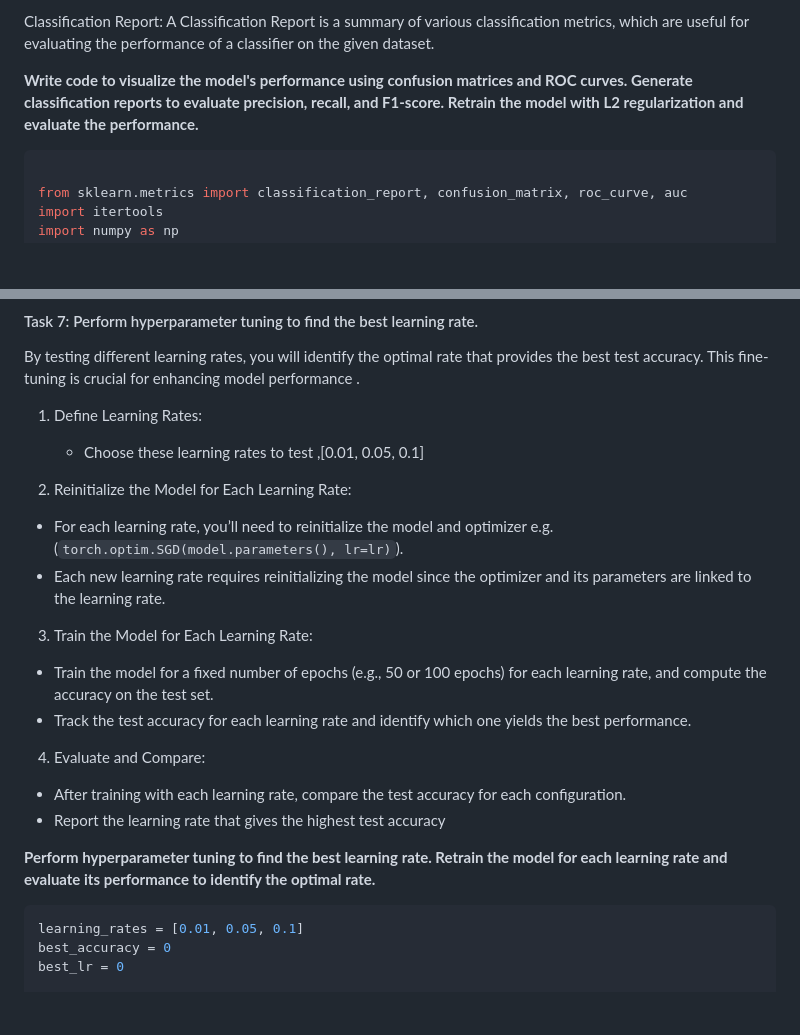
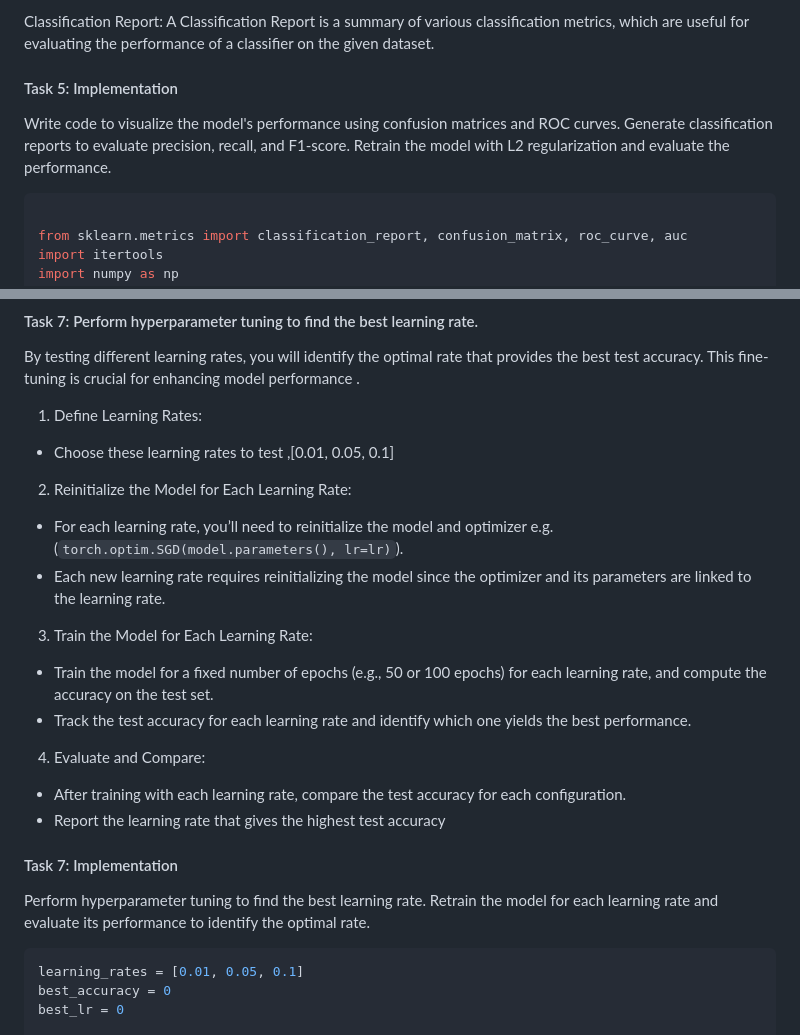
Before and after one commit to angelcymak/angelcymak.github.io, a Markdown page: pytorch_logistic-regression/README.md, 2 parts joined by grey strips. Drawn GitHub-style; blank space fills up the shorter version.

```diff
--- a/pytorch_logistic-regression/README.md
+++ b/pytorch_logistic-regression/README.md
@@ -295,7 +294,8 @@ AUC stands for Area Under the Curve and is a performance metric used to evaluate
 Classification Report:
 A Classification Report is a summary of various classification metrics, which are useful for evaluating the performance of a classifier on the given dataset.
 
-**Write code to visualize the model's performance using confusion matrices and ROC curves. Generate classification reports to evaluate precision, recall, and F1-score. Retrain the model with L2 regularization and evaluate the performance.**
+#### Task 5: Implementation
+Write code to visualize the model's performance using confusion matrices and ROC curves. Generate classification reports to evaluate precision, recall, and F1-score. Retrain the model with L2 regularization and evaluate the performance.
 
 
 
@@ -445,11 +446,11 @@ print("Test accuracy : ", (test_label == y_test).float().mean())
 
 By testing different learning rates, you will identify the optimal rate that provides the best test accuracy. This fine-tuning is crucial for enhancing model performance .
 1. Define Learning Rates:
-   - Choose these learning rates to test ,[0.01, 0.05, 0.1]
+  - Choose these learning rates to test ,[0.01, 0.05, 0.1]
 
 2. Reinitialize the Model for Each Learning Rate:
   - For each learning rate, you’ll need to reinitialize the model and optimizer e.g.(`torch.optim.SGD(model.parameters(), lr=lr)`).
-   - Each new learning rate requires reinitializing the model since the optimizer and its parameters are linked to the learning rate.
+  - Each new learning rate requires reinitializing the model since the optimizer and its parameters are linked to the learning rate.
 
 3. Train the Model for Each Learning Rate:
   - Train the model for a fixed number of epochs (e.g., 50 or 100 epochs) for each learning rate, and compute the accuracy on the test set.
@@ -460,7 +461,8 @@ By testing different learning rates, you will identify the optimal rate that pro
    - Report the learning rate that gives the highest test accuracy
 
 
-**Perform hyperparameter tuning to find the best learning rate. Retrain the model for each learning rate and evaluate its performance to identify the optimal rate.**
+#### Task 7: Implementation
+Perform hyperparameter tuning to find the best learning rate. Retrain the model for each learning rate and evaluate its performance to identify the optimal rate.
 
 
 
```
Also changed, not shown: other parts of pytorch_logistic-regression/README.md (+23 -23 lines).
